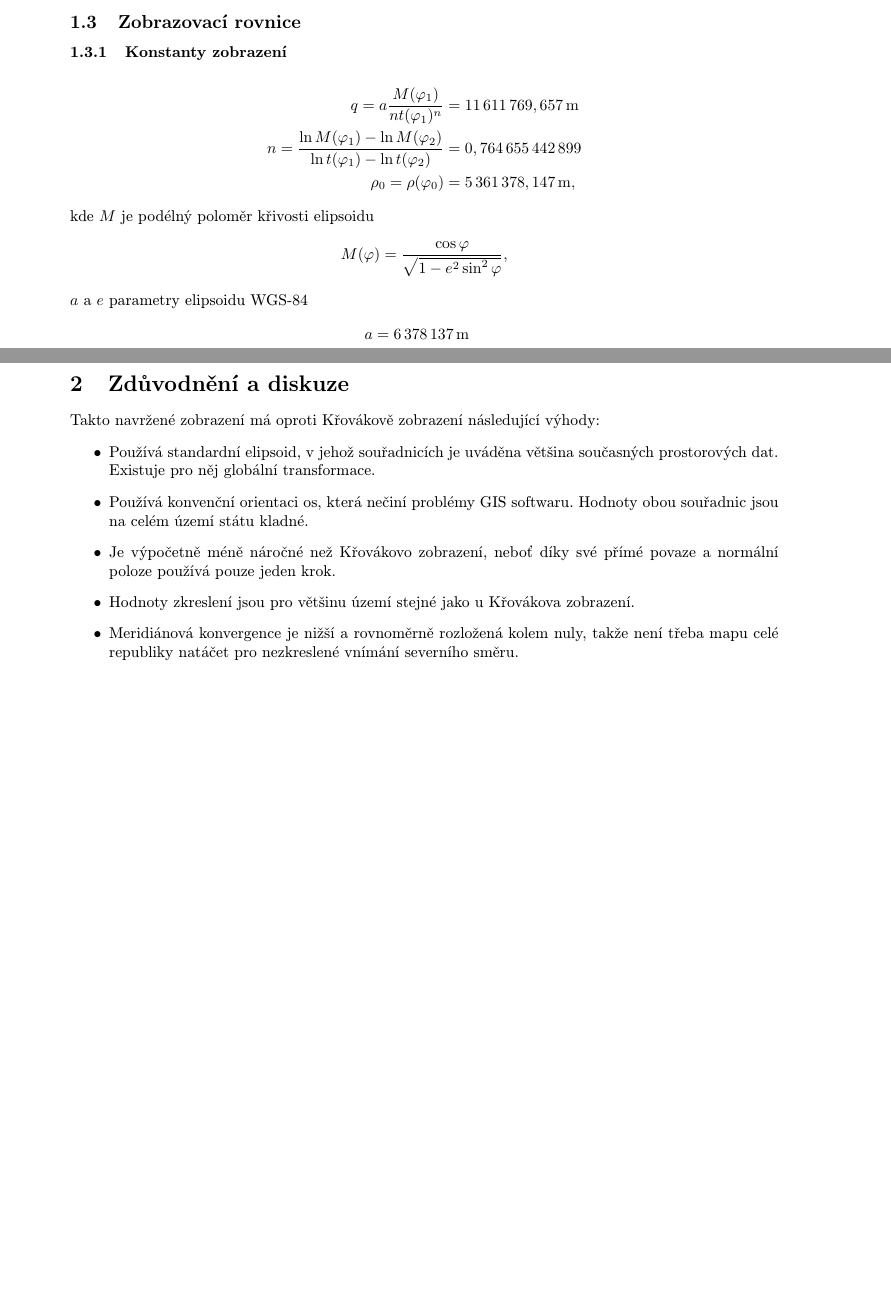
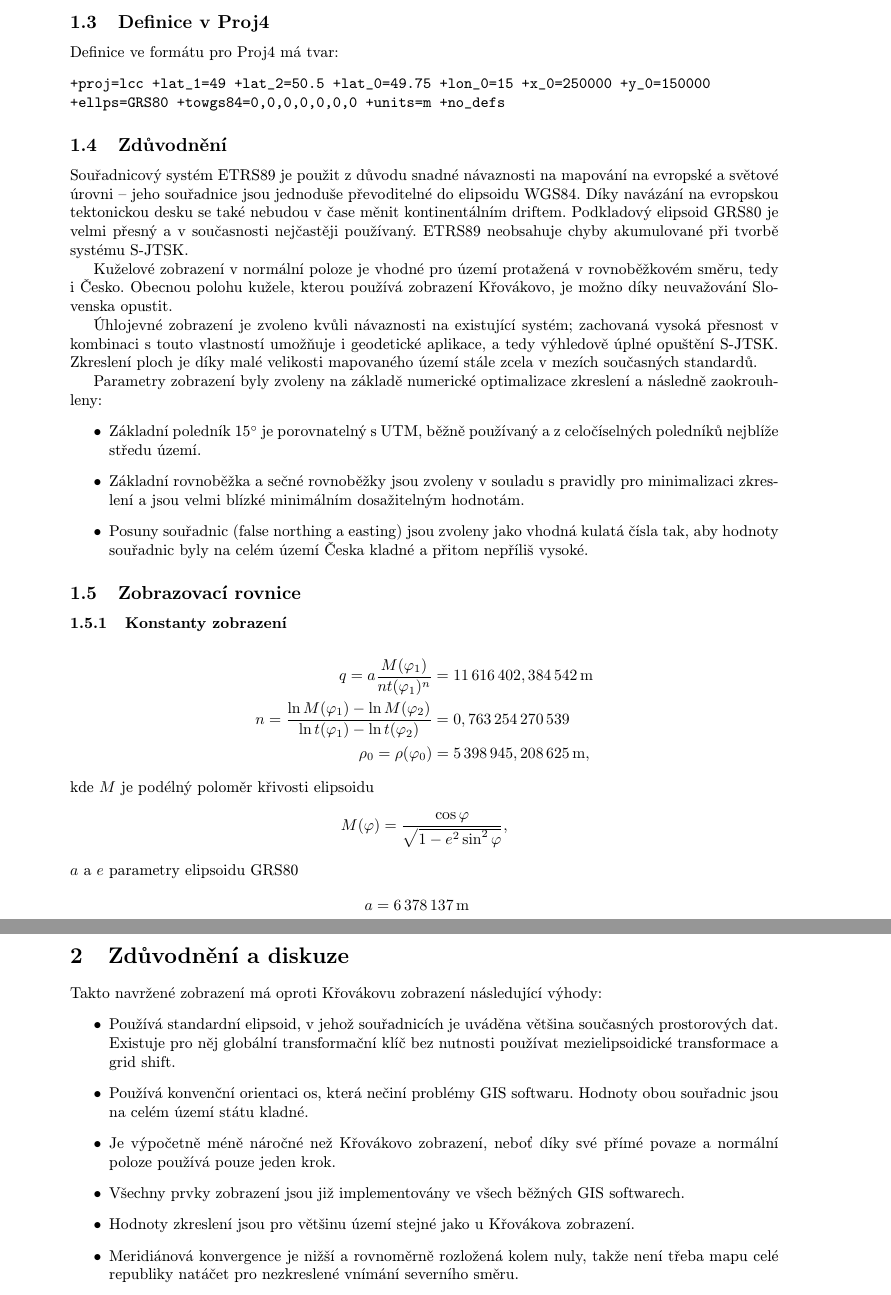
Before and after one commit to simberaj/czlambert, a LaTeX paper (report.tex): two parts of pages 2 and 3 of 3 before the commit and two parts of pages 2 and 3 of 4 after it, joined at a grey line, cut at the place of the change, the shorter picture padded with empty space. Compiled offline with pdfLaTeX.

Commit message:
nová verze: posunuta jižní dotyková rovnoběžka, elipsoid GRS80

```diff
--- a/report.tex
+++ b/report.tex
@@ -7,10 +7,11 @@
 \usepackage[pdftex]{graphicx}
 \usepackage[font=small,format=plain,labelfont=bf,up,textfont=it,up]{caption}
 \usepackage[final]{pdfpages}
+\usepackage{pdflscape}
 
 \usepackage[pdftex,unicode,hidelinks]{hyperref}
 
-\title{Lambert-CZ -- nové zobrazení pro Česko}
+\title{Lambert CZ -- nové zobrazení pro Česko}
 \date{\today}
 \author{Jan Šimbera}
 
@@ -61,18 +64,39 @@ PROJCS["Czechia_Simbera_Conformal_Conic",
 ]
 \end{verbatim}
 
+\subsection{Definice v Proj4}
+Definice ve formátu pro Proj4 má tvar:
+\begin{verbatim}
++proj=lcc +lat_1=49 +lat_2=50.5 +lat_0=49.75 +lon_0=15 +x_0=250000 +y_0=150000
++ellps=GRS80 +towgs84=0,0,0,0,0,0,0 +units=m +no_defs
+\end{verbatim}
+
+\subsection{Zdůvodnění}
+Souřadnicový systém ETRS89 je použit z důvodu snadné návaznosti na mapování na evropské a světové úrovni -- jeho souřadnice jsou jednoduše převoditelné do elipsoidu WGS84. Díky navázání na evropskou tektonickou desku se také nebudou v čase měnit kontinentálním driftem. Podkladový elipsoid GRS80 je velmi přesný a v současnosti nejčastěji používaný. ETRS89 neobsahuje chyby akumulované při tvorbě systému S-JTSK.
+
+Kuželové zobrazení v normální poloze je vhodné pro území protažená v rovnoběžkovém směru, tedy i Česko. Obecnou polohu kužele, kterou používá zobrazení Křovákovo, je možno díky neuvažování Slovenska opustit.
+
+Úhlojevné zobrazení je zvoleno kvůli návaznosti na existující systém; zachovaná vysoká přesnost v kombinaci s touto vlastností umožňuje i geodetické aplikace, a tedy výhledově úplné opuštění S-JTSK. Zkreslení ploch je díky malé velikosti mapovaného území stále zcela v mezích současných standardů.
+
+Parametry zobrazení byly zvoleny na základě numerické optimalizace zkreslení a následně zaokrouhleny:
+\begin{itemize}
+\item Základní poledník 15$\dg$ je porovnatelný s UTM, běžně používaný a z celočíselných poledníků nejblíže středu území.
+\item Základní rovnoběžka a sečné rovnoběžky jsou zvoleny v souladu s pravidly pro minimalizaci zkreslení a jsou velmi blízké minimálním dosažitelným hodnotám.
+\item Posuny souřadnic (false northing a easting) jsou zvoleny jako vhodná kulatá čísla tak, aby hodnoty souřadnic byly na celém území Česka kladné a přitom nepříliš vysoké.
+\end{itemize}
+
 \subsection{Zobrazovací rovnice}
 \subsubsection{Konstanty zobrazení}
 \begin{align*}
-q = a \frac{M(\varphi_1)}{n t(\varphi_1)^n} &= 11\,611\,769,657\,\mathrm{m}\\
-n = \frac{\ln{M(\varphi_1)} - \ln{M(\varphi_2)}}{\ln{t(\varphi_1)} - \ln{t(\varphi_2)}} &= 0,764\,655\,442\,899\\
-\rho_0 = \rho(\varphi_0) &= 5\,361\,378,147\,\mathrm{m},
+q = a \frac{M(\varphi_1)}{n t(\varphi_1)^n} &= 11\,616\,402,384\,542\,\mathrm{m}\\
+n = \frac{\ln{M(\varphi_1)} - \ln{M(\varphi_2)}}{\ln{t(\varphi_1)} - \ln{t(\varphi_2)}} &= 0,763\,254\,270\,539\\
+\rho_0 = \rho(\varphi_0) &= 5\,398\,945,208\,625\,\mathrm{m},
 \end{align*}
 kde $M$ je podélný poloměr křivosti elipsoidu
 \begin{equation*}
 M(\varphi) = \frac{\cos{\varphi}}{\sqrt{1 - e^2 \sin^2{\varphi}}},
 \end{equation*}
-$a$ a $e$ parametry elipsoidu WGS-84
+$a$ a $e$ parametry elipsoidu GRS80
 \begin{align*}
 a &= 6\,378\,137\,\mathrm{m}\\
 e &= 0,006\,694\,380
@@ -114,11 +138,12 @@ Iterační výpočet má tvar
 pro konvergenci stačí zpravidla tři až čtyři iterace.
 
 \section{Zdůvodnění a diskuze}
-Takto navržené zobrazení má oproti Křovákově zobrazení následující výhody:
+Takto navržené zobrazení má oproti Křovákovu zobrazení následující výhody:
 \begin{itemize}
-  \item Používá standardní elipsoid, v jehož souřadnicích je uváděna většina současných prostorových dat. Existuje pro něj globální transformace.
+  \item Používá standardní elipsoid, v jehož souřadnicích je uváděna většina současných prostorových dat. Existuje pro něj globální transformační klíč bez nutnosti používat mezielipsoidické transformace a grid shift.
   \item Používá konvenční orientaci os, která nečiní problémy GIS softwaru. Hodnoty obou souřadnic jsou na celém území státu kladné.
   \item Je výpočetně méně náročné než Křovákovo zobrazení, neboť díky své přímé povaze a normální poloze používá pouze jeden krok.
+  \item Všechny prvky zobrazení jsou již implementovány ve všech běžných GIS softwarech.
   \item Hodnoty zkreslení jsou pro většinu území stejné jako u Křovákova zobrazení.
   \item Meridiánová konvergence je nižší a rovnoměrně rozložená kolem nuly, takže není třeba mapu celé republiky natáčet pro nezkreslené vnímání severního směru.
 \end{itemize}
```
Also changed, not shown: map.pdf, report.pdf, report.tex (34 more changed lines), 3 other files.
